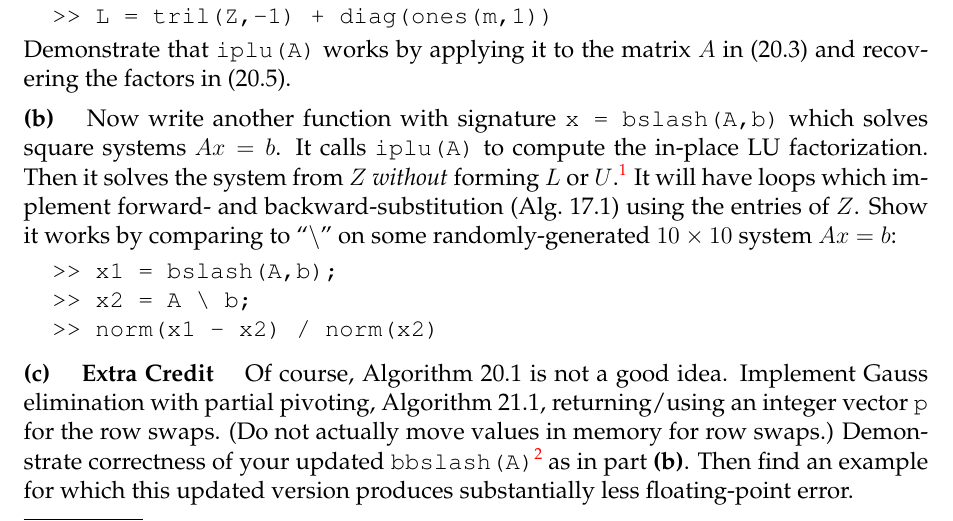
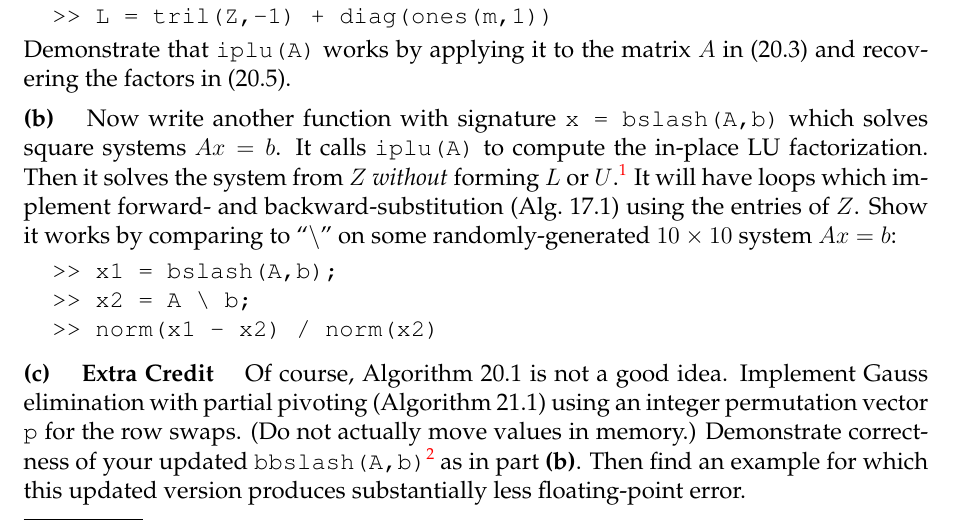
Before and after one commit to bueler/nla, a LaTeX problem sheet (assets/homework/F23/A10.tex): part of page 1 of 3, cut so that both start at the same text. Compiled offline with pdfLaTeX.

Commit message:
fix an extra credit

```diff
--- a/assets/homework/F23/A10.tex
+++ b/assets/homework/F23/A10.tex
@@ -126,7 +126,7 @@ Demonstrate that \verb|iplu(A)| works by applying it to the matrix $A$ in (20.3)
   >> norm(x1 - x2) / norm(x2)
 \end{verbatim}
 
-\epart{c}  \textbf{Extra Credit} \quad Of course, Algorithm 20.1 is not a good idea.  Implement Gauss elimination with partial pivoting, Algorithm 21.1, returning/using an integer vector \texttt{p} for the row swaps.  (Do not actually move values in memory for row swaps.)  Demonstrate correctness of your updated \verb|bbslash(A)|\footnote{``Better backslash.''} as in part \textbf{(b)}.  Then find an example for which this updated version produces substantially less floating-point error.
+\epart{c}  \textbf{Extra Credit} \quad Of course, Algorithm 20.1 is not a good idea.  Implement Gauss elimination with partial pivoting (Algorithm 21.1) using an integer permutation vector \texttt{p} for the row swaps.  (Do not actually move values in memory.)  Demonstrate correctness of your updated \verb|bbslash(A,b)|\footnote{``Better backslash.''} as in part \textbf{(b)}.  Then find an example for which this updated version produces substantially less floating-point error.
 
 
 \prob{P20}   A \emph{circulant matrix} is one where constant diagonals ``wrap around'':
```
Also changed, not shown: assets/homework/F23/A10.pdf.
